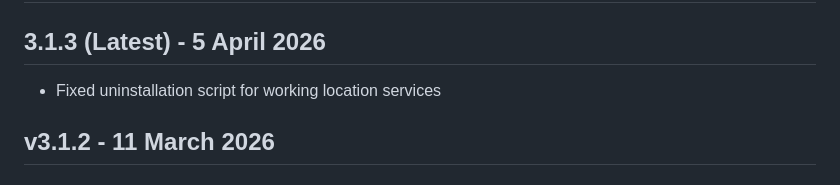
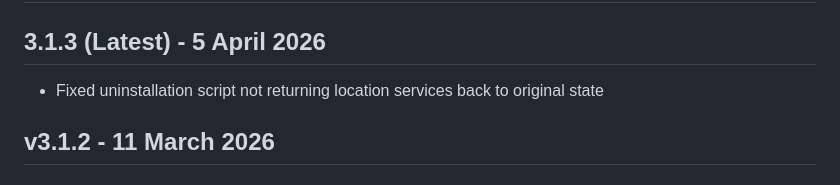
Before and after one commit to kaushikieeee/GhostGMS, a Markdown page: CHANGELOG.md, the part around the change. Rendered like a GitHub page.

```diff
--- a/CHANGELOG.md
+++ b/CHANGELOG.md
@@ -3,7 +3,7 @@
 
 ## 3.1.3 (Latest) - 5 April 2026
 
-- Fixed uninstallation script for working location services
+- Fixed uninstallation script not returning location services back to original state
 
 
 ## v3.1.2 - 11 March 2026
```
